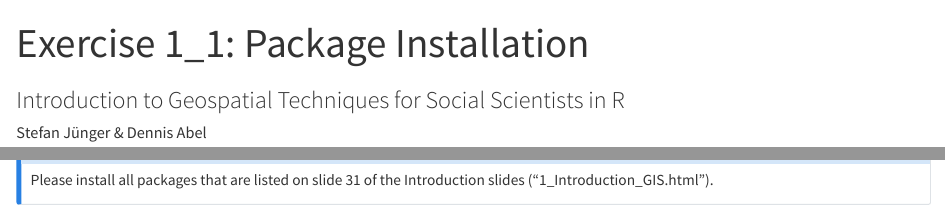
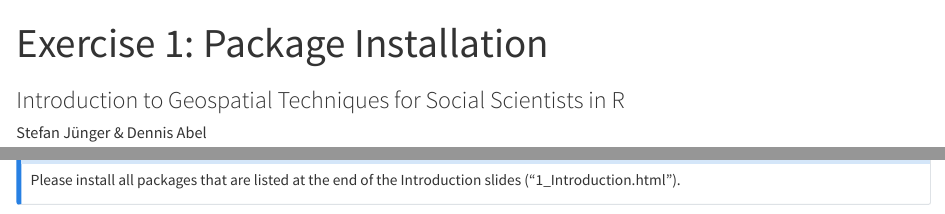
Before and after one commit to StefanJuenger/gesis-workshop-geospatial-techniques-R-2025, a Quarto document (_ignore/exercises/1_Package_Installation.qmd): the page in a window 1100 px wide, from its top, and a second part further down, joined at a grey line. Rendered offline with R 4.5, knitr and Pandoc in place of Quarto, with nearby package versions.

Commit message:
changed exercise number

```diff
--- a/_ignore/exercises/1_1_Package_Installation.qmd
+++ b/_ignore/exercises/1_Package_Installation.qmd
@@ -1,5 +1,5 @@
 ---
-title: "Exercise 1_1: Package Installation"
+title: "Exercise 1: Package Installation"
 subtitle: 'Introduction to Geospatial Techniques for Social Scientists in R'
 author: Stefan Jünger & Dennis Abel
 format:
@@ -20,7 +20,7 @@ And here comes our very first exercise (which is not very spatial...):
 ::: callout-note
 ## `r emo::ji("weight_lifting_man")` Exercise 1
 
-Please install all packages that are listed on slide 31 of the Introduction slides ("1_Introduction_GIS.html").
+Please install all packages that are listed at the end of the Introduction slides ("1_Introduction.html").
 :::
 
 ::: {.callout-caution collapse="true"}
```
Also changed, not shown: _ignore/exercises/1_1_Package_Installation.html (deleted).
